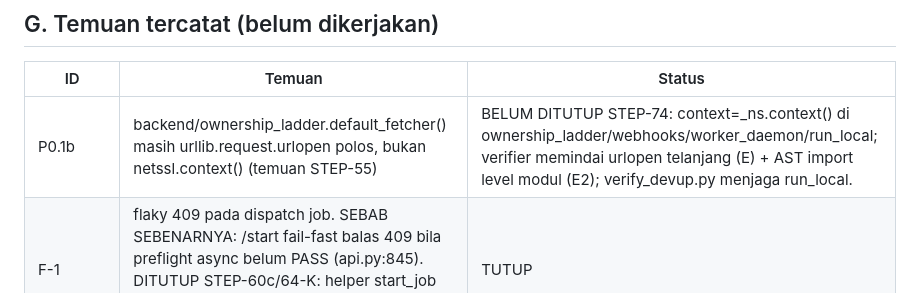
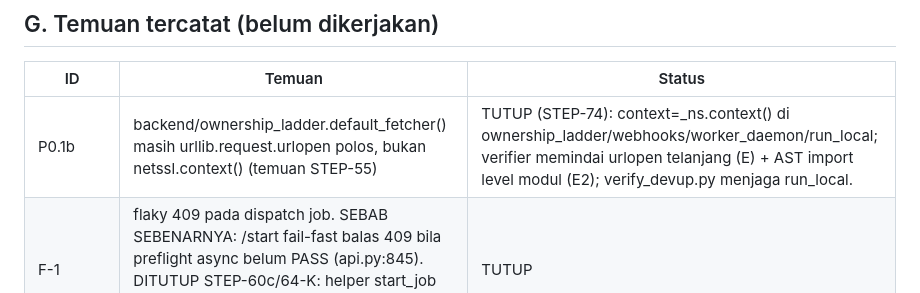
Before and after one commit to eghi1818/Galardo, a Markdown page: docs/INVENTARIS.md, the part around the change. GitHub-like rendering.

Commit message:
docs(inventaris): status P0.1b ditulis TUTUP (bukan 'BELUM DITUTUP')

```diff
--- a/docs/INVENTARIS.md
+++ b/docs/INVENTARIS.md
@@ -61,7 +61,7 @@ T1 SEBAGIAN (Ed25519 selesai; RBAC+MFA, backup, Docker pending) | T2-T4 PENDING
 ## G. Temuan tercatat (belum dikerjakan)
 | ID | Temuan | Status |
 |---|---|---|
-| P0.1b | backend/ownership_ladder.default_fetcher() masih urllib.request.urlopen polos, bukan netssl.context() (temuan STEP-55) | BELUM DITUTUP STEP-74: context=_ns.context() di ownership_ladder/webhooks/worker_daemon/run_local; verifier memindai urlopen telanjang (E) + AST import level modul (E2); verify_devup.py menjaga run_local. |
+| P0.1b | backend/ownership_ladder.default_fetcher() masih urllib.request.urlopen polos, bukan netssl.context() (temuan STEP-55) | TUTUP (STEP-74): context=_ns.context() di ownership_ladder/webhooks/worker_daemon/run_local; verifier memindai urlopen telanjang (E) + AST import level modul (E2); verify_devup.py menjaga run_local. |
 | F-1 | flaky 409 pada dispatch job. SEBAB SEBENARNYA: /start fail-fast balas 409 bila preflight async belum PASS (api.py:845). DITUTUP STEP-60c/64-K: helper start_job toleran 409 (30x0.4s), berlaku untuk semua bentuk pemanggilan /start. | TUTUP |
 | F-2 | UI memanggil GET /admin/secret & GET /healthz - TUTUP: keduanya path sisi-target, bukan route API (STEP-57) | TUTUP |
 | F-3 | Tidak ada Content-Security-Policy pada respons API/dashboard (STEP-56) | TERBUKA |
```
